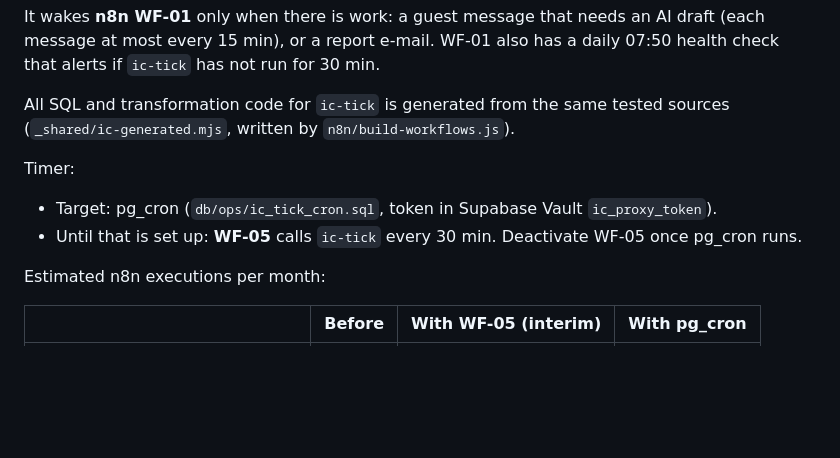
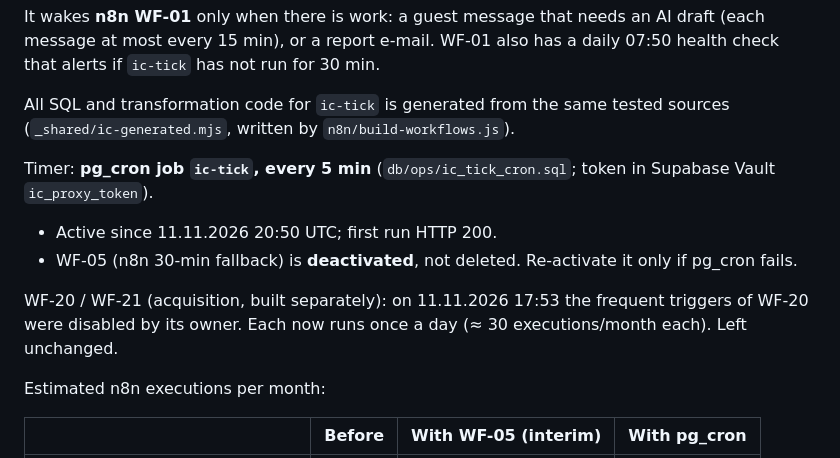
Before and after one commit to mobinakbara-eng/vanatest, a Markdown page: immocare4u-os/docs/10-guest-automation-6-levels.md, the part around the change. Drawn GitHub-style; blank space fills up the shorter version.

Commit message:
pg_cron ic-tick active every 5 min; WF-05 fallback deactivated
Co-Authored-By: Claude Opus 5.5 <noreply@anthropic.com>
Claude-Session: https://claude.ai/code/session_01JgV1ycdj4ZGcR8MDrMgMW2

```diff
--- a/immocare4u-os/docs/10-guest-automation-6-levels.md
+++ b/immocare4u-os/docs/10-guest-automation-6-levels.md
@@ -134,9 +134,11 @@ It wakes **n8n WF-01** only when there is work: a guest message that needs an AI
 
 All SQL and transformation code for `ic-tick` is generated from the same tested sources (`_shared/ic-generated.mjs`, written by `n8n/build-workflows.js`).
 
-Timer:
-- Target: pg_cron (`db/ops/ic_tick_cron.sql`, token in Supabase Vault `ic_proxy_token`).
-- Until that is set up: **WF-05** calls `ic-tick` every 30 min. Deactivate WF-05 once pg_cron runs.
+Timer: **pg_cron job `ic-tick`, every 5 min** (`db/ops/ic_tick_cron.sql`; token in Supabase Vault `ic_proxy_token`).
+- Active since 11.11.2026 20:50 UTC; first run HTTP 200.
+- WF-05 (n8n 30-min fallback) is **deactivated**, not deleted. Re-activate it only if pg_cron fails.
+
+WF-20 / WF-21 (acquisition, built separately): on 11.11.2026 17:53 the frequent triggers of WF-20 were disabled by its owner. Each now runs once a day (≈ 30 executions/month each). Left unchanged.
 
 Estimated n8n executions per month:
 
```
